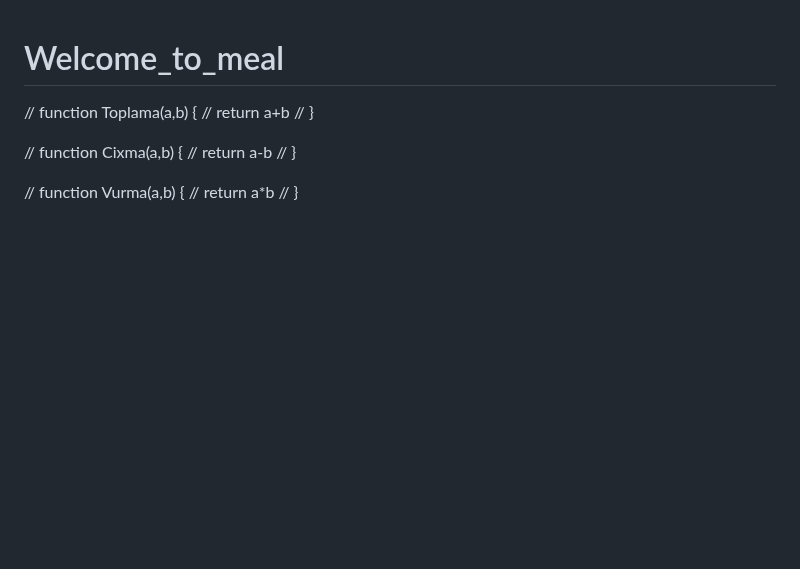
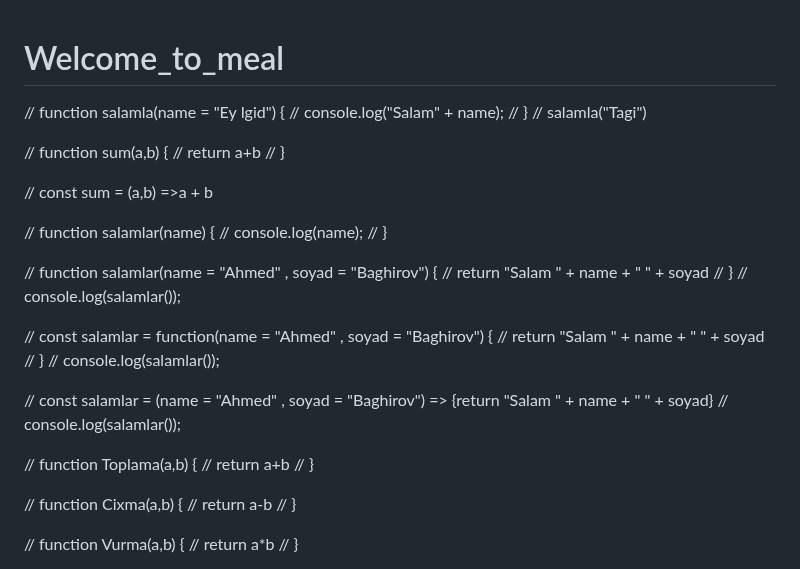
Before and after one commit to baqir0v/Welcome_to_meal, a Markdown page: README.md, the part around the change. Drawn GitHub-style; blank space fills up the shorter version.

```diff
--- a/README.md
+++ b/README.md
@@ -1,4 +1,36 @@
 # Welcome_to_meal
+
+
+// function salamla(name = "Ey Igid") {
+//     console.log("Salam" + name);
+// }
+// salamla("Tagi")
+
+//  function sum(a,b) {
+//     return a+b
+// }
+
+// const sum = (a,b) =>a + b
+
+// function salamlar(name) {
+//     console.log(name);
+// }
+
+
+
+// function salamlar(name = "Ahmed" , soyad = "Baghirov") {
+//     return "Salam " + name + " " + soyad
+// }
+// console.log(salamlar());
+
+// const salamlar = function(name = "Ahmed" , soyad = "Baghirov") {
+//     return "Salam " + name + " " + soyad
+// }
+// console.log(salamlar());
+
+// const salamlar = (name = "Ahmed" , soyad = "Baghirov") => {return "Salam " + name + " " + soyad}
+// console.log(salamlar());
+
 // function Toplama(a,b) {
 //     return a+b
 // }
```
